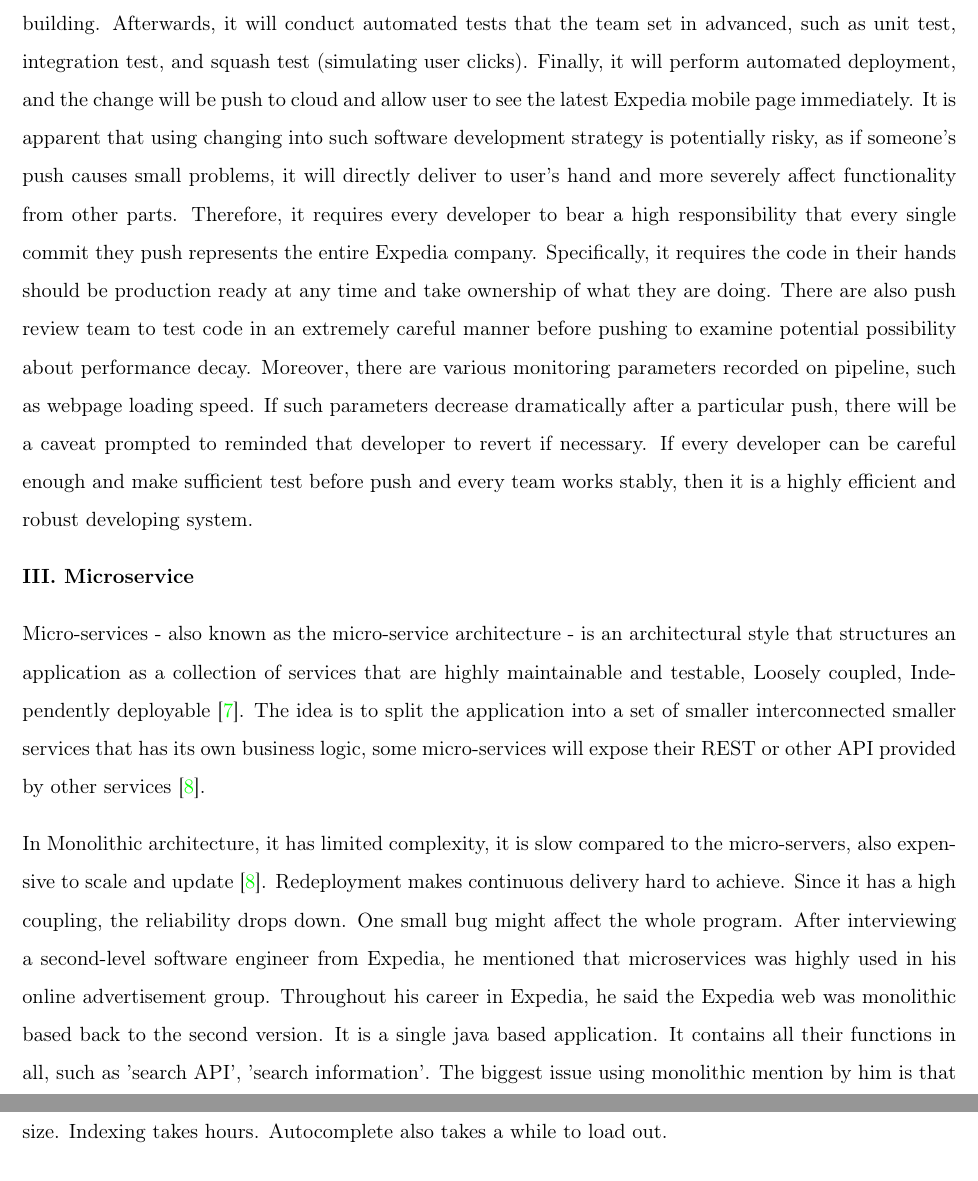
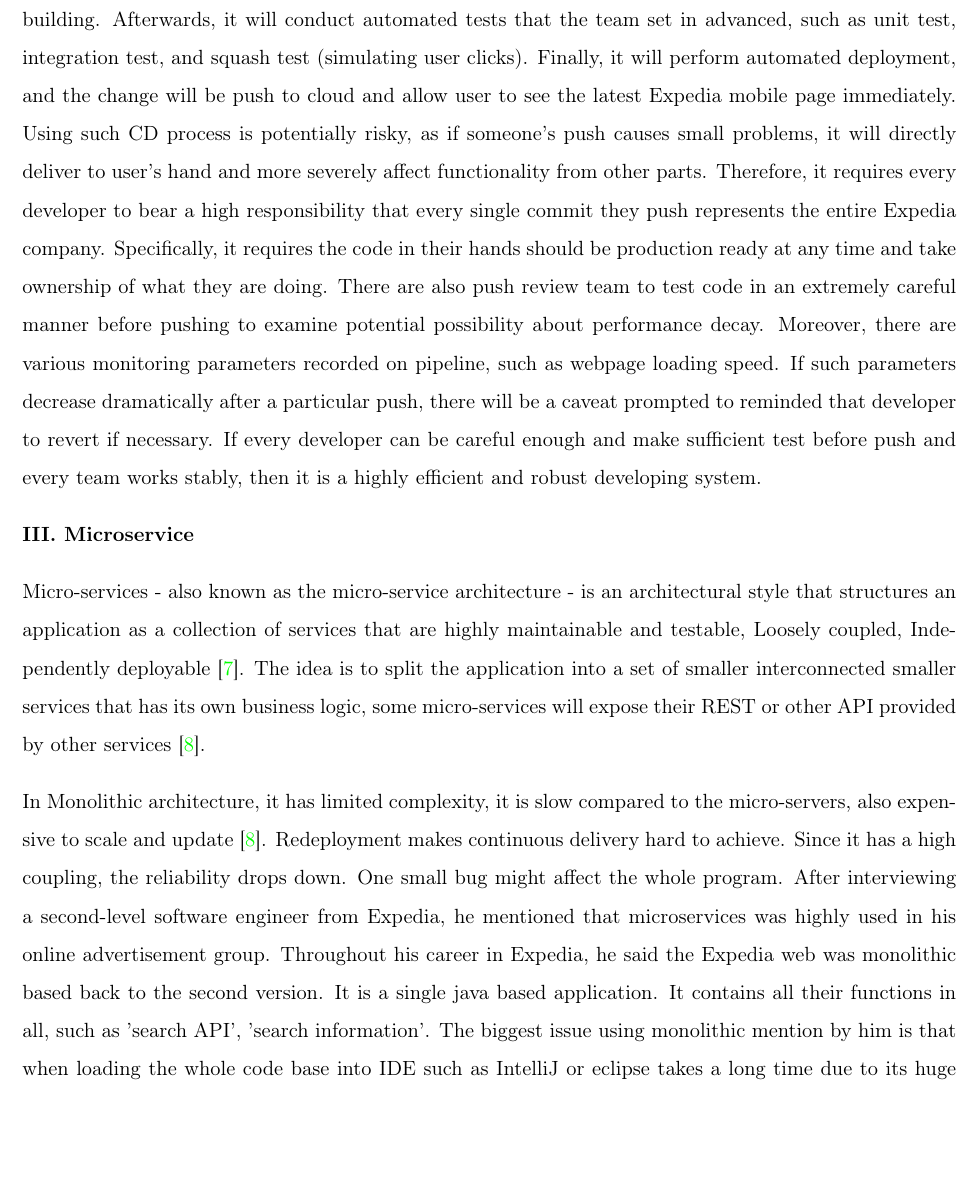
Before and after one commit to jinwei14/475-sofware-engineering, a LaTeX document (main Assessment/report/report.tex): two parts of pages 4 and 5 of 7 before the commit and part of page 4 of 7 after it, the two joined at a grey line, cut so that both start at the same text, the shorter picture padded with empty space. Compiled offline with pdfLaTeX.

Commit message:
wentao part modification

```diff
--- a/main Assessment/report/report.tex
+++ b/main Assessment/report/report.tex
@@ -44,7 +44,7 @@
 In our case study of Expedia, the develop team mainly work under the principle of Scrum, which is a development methodology for agile software development, requires a PO, a Scrum Master, and development team. It aims at responding to emerging requirements, and to adapt to evolving technologies and changes in market conditions \cite{no6}. \\[10px]
 As for project management part, some teams in Expedia rely completely on Jira, an issue and project tracking software, while others make a combination of Jira and Mingo, which is also a project management software. He introduced how development teams make use of Jira as an example. Since teams are facing various requirements every day, both from project details or software developers. Requirements contain a general problem description, an expectation for the problem, or a specification of product. Different requirements can be categorized into epics, stories, or tasks, based on the size and complexity of requirements in descent order. Each of epics, stories, and tasks is assigned to different Scrums, through the "tasking meeting", which allow developers to understand the task size, what is requested and what is expected. \\[10px]
 A fixed bi-weekly Sprint is also a component in Scrum in Expedia. Previously, because of the fact that Expedia website updates have a weekly release strategy, any bug fix and small changes have to be conducted at the end of that two weeks, and developers usually address everything discussed on Sprint within a small period just before the deployment, which is not efficient for product development. Specifically, He told that the deployment day for Expedia is Wednesday weekly, and there is a "cut-off time" on Tuesdays that every change made by that time will be deployed to the latest version of their website. This strategy has an obvious drawback that if some new features have to be added, or some emerging bug fix need to be conducted, which is so important that cannot wait until next deployment day, then it becomes a catastrophe. That bug needs to experience a complicated process of fixing, integration, approved by manager and project director, and finally build the implementation from head to tail before deployment. Normally small sub-deployment won't be approved by the director, instead the team will perform some security tricks such as shut down that particular service for a week by switching flags. \\[10px]
-After using continuous delivery, such bug fixing problem becomes a lot easier. Take their mobile web page for instance, developers only need to push a change to the git repository and waits until that change to be deployed. The build pipeline can automatically monitor every commit that developer pushes and begin building. Afterwards, it will conduct automated tests that the team set in advanced, such as unit test, integration test, and squash test (simulating user clicks). Finally, it will perform automated deployment, and the change will be push to cloud and allow user to see the latest Expedia mobile page immediately. It is apparent that using changing into such software development strategy is potentially risky, as if someone's push causes small problems, it will directly deliver to user's hand and more severely affect functionality from other parts. Therefore, it requires every developer to bear a high responsibility that every single commit they push represents the entire Expedia company. Specifically, it requires the code in their hands should be production ready at any time and take ownership of what they are doing. There are also push review team to test code in an extremely careful manner before pushing to examine potential possibility about performance decay. Moreover, there are various monitoring parameters recorded on pipeline, such as webpage loading speed. If such parameters decrease dramatically after a particular push, there will be a caveat prompted to reminded that developer to revert if necessary. If every developer can be careful enough and make sufficient test before push and every team works stably, then it is a highly efficient and robust developing system. \\[10px]
+After using continuous delivery, such bug fixing problem becomes a lot easier. Take their mobile web page for instance, developers only need to push a change to the git repository and waits until that change to be deployed. The build pipeline can automatically monitor every commit that developer pushes and begin building. Afterwards, it will conduct automated tests that the team set in advanced, such as unit test, integration test, and squash test (simulating user clicks). Finally, it will perform automated deployment, and the change will be push to cloud and allow user to see the latest Expedia mobile page immediately. Using such CD process is potentially risky, as if someone's push causes small problems, it will directly deliver to user's hand and more severely affect functionality from other parts. Therefore, it requires every developer to bear a high responsibility that every single commit they push represents the entire Expedia company. Specifically, it requires the code in their hands should be production ready at any time and take ownership of what they are doing. There are also push review team to test code in an extremely careful manner before pushing to examine potential possibility about performance decay. Moreover, there are various monitoring parameters recorded on pipeline, such as webpage loading speed. If such parameters decrease dramatically after a particular push, there will be a caveat prompted to reminded that developer to revert if necessary. If every developer can be careful enough and make sufficient test before push and every team works stably, then it is a highly efficient and robust developing system. \\[10px]
 {\bf III. Microservice}\\[10px]
 Micro-services - also known as the micro-service architecture - is an architectural style that structures an application as a collection of services that are highly maintainable and testable, Loosely coupled, Independently deployable \cite{no7}. The idea is to split the application into a set of smaller interconnected smaller services that has its own business logic, some micro-services will expose their REST or other API provided by other services \cite{no8}. \\[10px]
 In Monolithic architecture, it has limited complexity, it is slow compared to the micro-servers, also expensive to scale and update \cite{no8}. Redeployment makes continuous delivery hard to achieve. Since it has a high coupling, the reliability drops down. One small bug might affect the whole program. After interviewing a second-level software engineer from Expedia, he mentioned that microservices was highly used in his online advertisement group. Throughout his career in Expedia, he said the Expedia web was monolithic based back to the second version. It is a single java based application. It contains all their functions in all, such as 'search API', 'search information'. The biggest issue using monolithic mention by him is that when loading the whole code base into IDE such as IntelliJ or eclipse takes a long time due to its huge size. Indexing takes hours. Autocomplete also takes a while to load out. \\[10px]
```
Also changed, not shown: main Assessment/report/article.pdf (added), main Assessment/report/report.pdf, main Assessment/report/report.tex (2 more changed lines), 4 other files.
